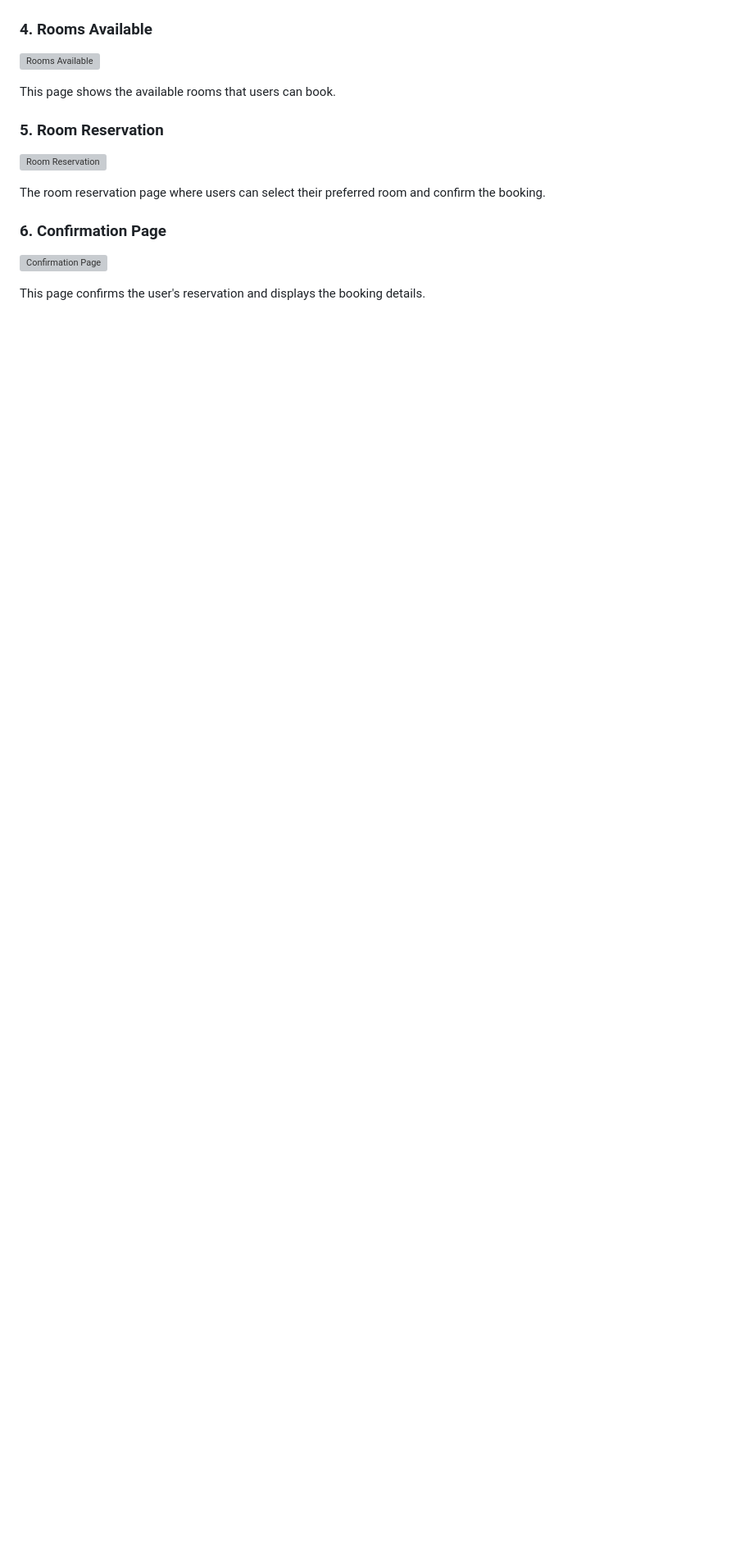
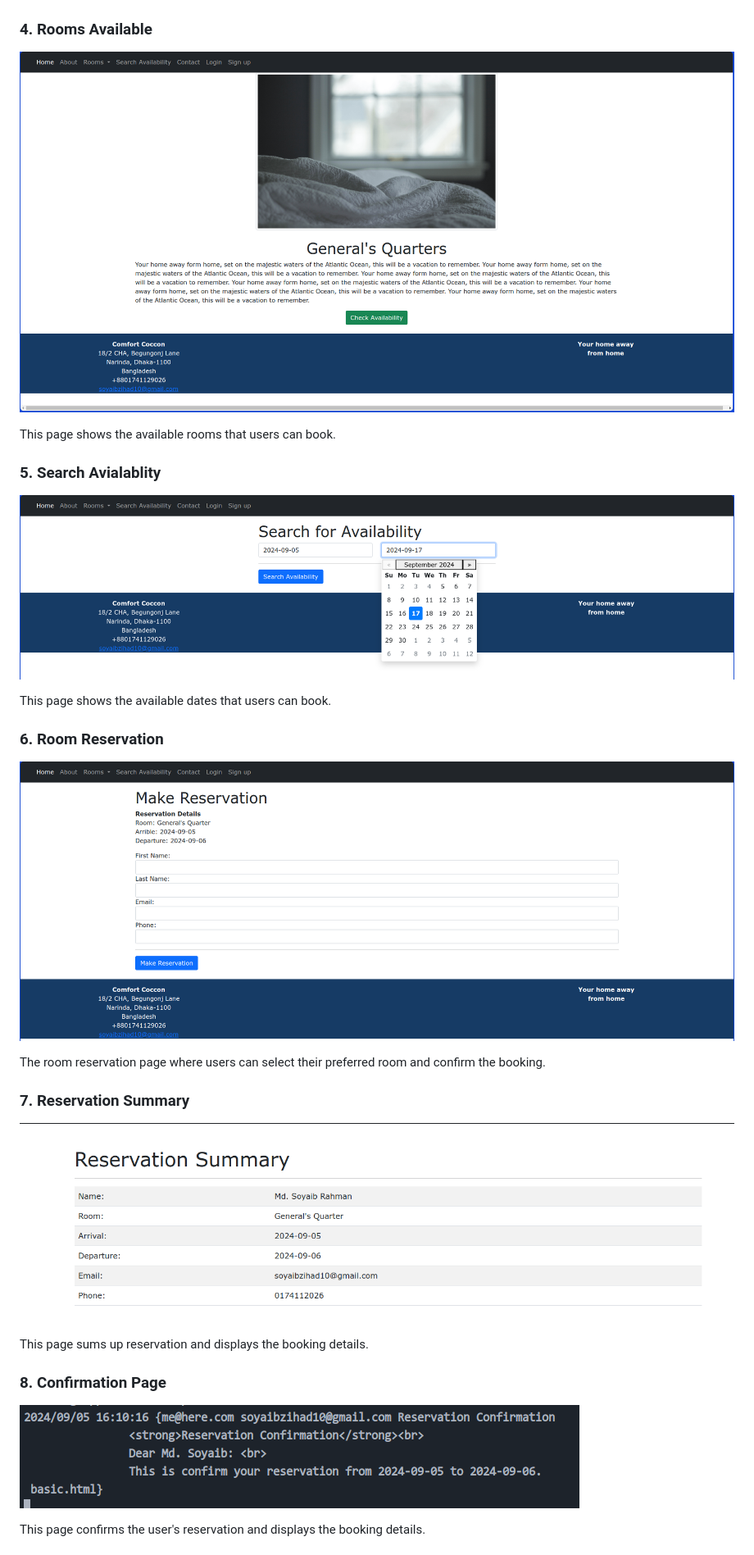
Before and after one commit to Soyaib10/comfort-cocoon, a Markdown page: readme.md, the part around the change printed below. Shown: that part at 82% size. Drawn GitHub-style; pictures changed too: static/images/screenshoots/search_avialablity.png (added); blank space fills up the shorter version; grey boxes are pictures that could not be loaded.

Commit message:
edited readme accordingly

```diff
--- a/readme.md
+++ b/readme.md
@@ -48,15 +50,25 @@ The homepage displays an overview of available rooms and other services.
 ### 4. Rooms Available
-![Rooms Available]()
+![Rooms Available](./static/images/screenshoots/room_general.png)
 
 This page shows the available rooms that users can book.
 
-### 5. Room Reservation
-![Room Reservation]()
+### 5. Search Avialablity
+![Rooms Available](./static/images/screenshoots/search_avialablity.png)
+
+This page shows the available dates that users can book.
+
+### 6. Room Reservation
+![Room Reservation](./static/images/screenshoots/make_reservation.png)
 
 The room reservation page where users can select their preferred room and confirm the booking.
 
-### 6. Confirmation Page
-![Confirmation Page]()
+### 7. Reservation Summary
+![Confirmation Page](./static/images/screenshoots/reservation_summary.png)
+
+This page sums up reservation and displays the booking details.
+
+### 8. Confirmation Page
+![Confirmation Page](./static/images/screenshoots/confirmatation.png)
 
 This page confirms the user's reservation and displays the booking details.
 
```
Also changed, not shown: other parts of readme.md (+15 -13 lines), static/images/screenshoots/signup.png (added).
